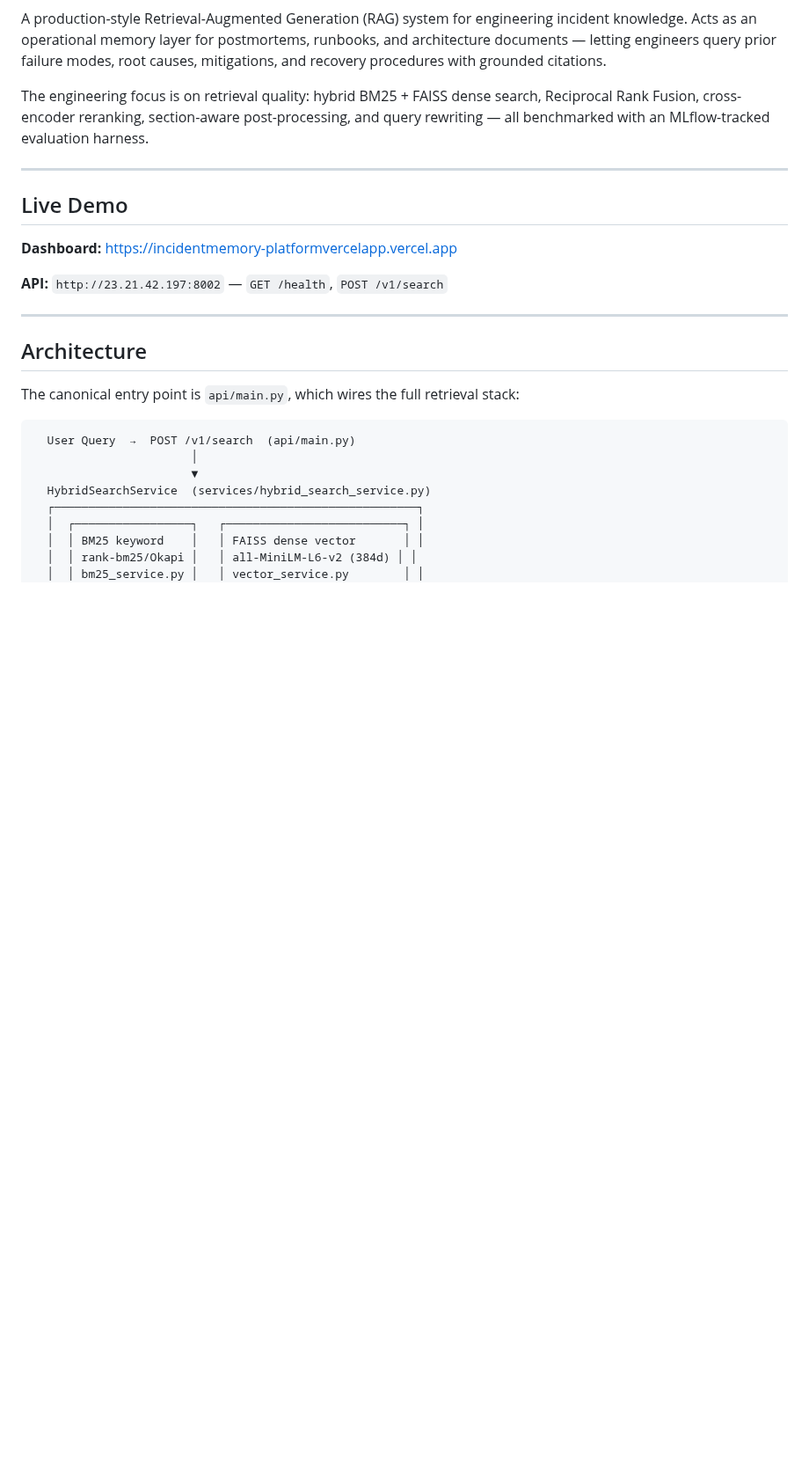
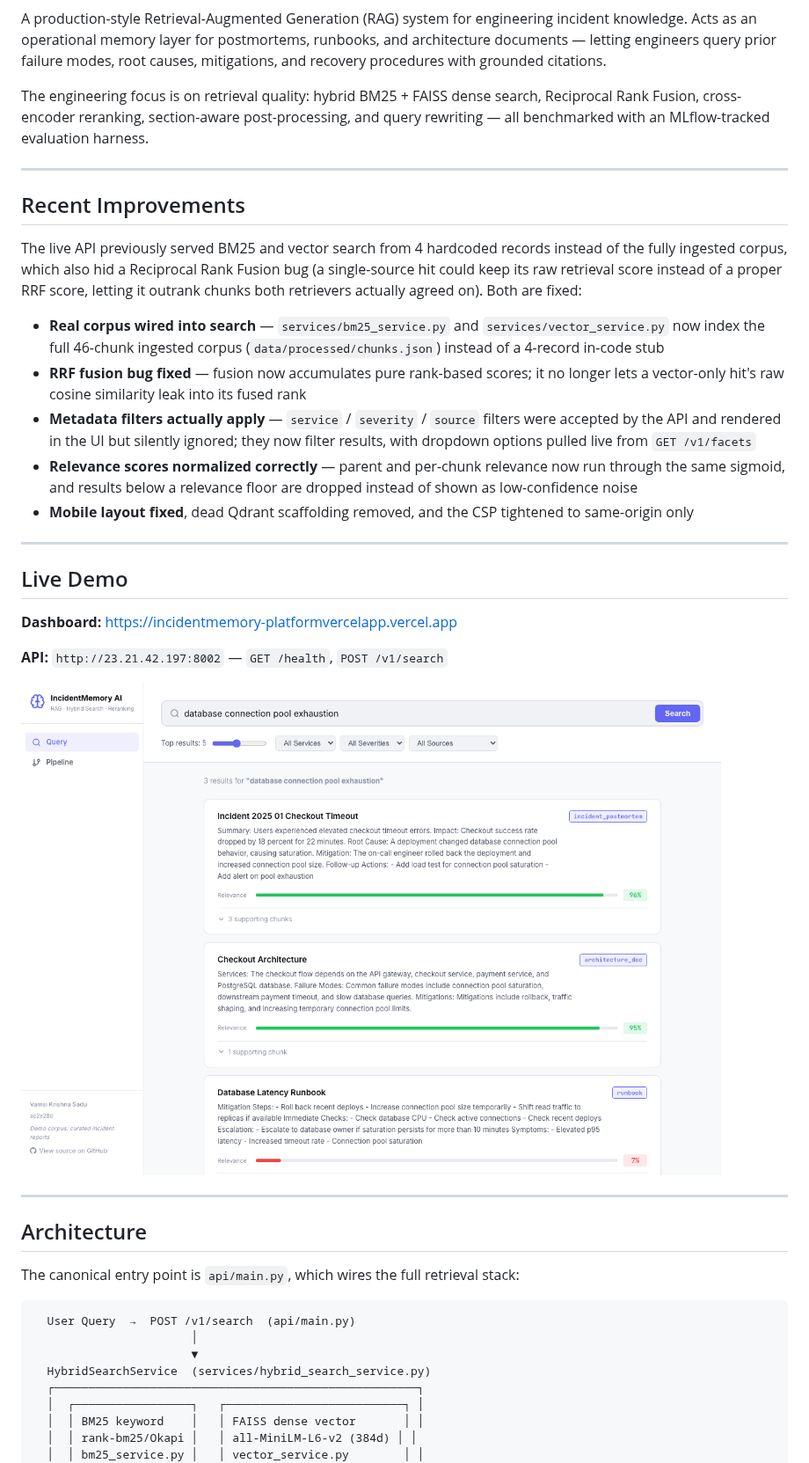
Before and after one commit to vamsi513/incident-memory-ai, a Markdown page: README.md, the part around one of its changes. Shown at 88% size. GitHub-like rendering; pictures changed too: docs/screenshot.png (added); blank space fills up the shorter version.

```diff
--- a/README.md
+++ b/README.md
@@ -10,11 +10,25 @@ The engineering focus is on retrieval quality: hybrid BM25 + FAISS dense search,
 
 ---
 
+## Recent Improvements
+
+The live API previously served BM25 and vector search from 4 hardcoded records instead of the fully ingested corpus, which also hid a Reciprocal Rank Fusion bug (a single-source hit could keep its raw retrieval score instead of a proper RRF score, letting it outrank chunks both retrievers actually agreed on). Both are fixed:
+
+- **Real corpus wired into search** — `services/bm25_service.py` and `services/vector_service.py` now index the full 46-chunk ingested corpus (`data/processed/chunks.json`) instead of a 4-record in-code stub
+- **RRF fusion bug fixed** — fusion now accumulates pure rank-based scores; it no longer lets a vector-only hit's raw cosine similarity leak into its fused rank
+- **Metadata filters actually apply** — `service` / `severity` / `source` filters were accepted by the API and rendered in the UI but silently ignored; they now filter results, with dropdown options pulled live from `GET /v1/facets`
+- **Relevance scores normalized correctly** — parent and per-chunk relevance now run through the same sigmoid, and results below a relevance floor are dropped instead of shown as low-confidence noise
+- **Mobile layout fixed**, dead Qdrant scaffolding removed, and the CSP tightened to same-origin only
+
+---
+
 ## Live Demo
 
 **Dashboard:** [https://incidentmemory-platformvercelapp.vercel.app](https://incidentmemory-platformvercelapp.vercel.app)
 
 **API:** `http://23.21.42.197:8002` — `GET /health`, `POST /v1/search`
+
+![Hybrid search results with relevance scores and source badges](docs/screenshot.png)
 
 ---
 
```
Also changed, not shown: other parts of README.md (+2 -11 lines), docs/screenshots/checkout-fix.png (deleted), docs/screenshots/eval-metrics.png (deleted), docs/screenshots/retrieved-chunks.png (deleted), docs/screenshots/root-cause-search.png (deleted).
